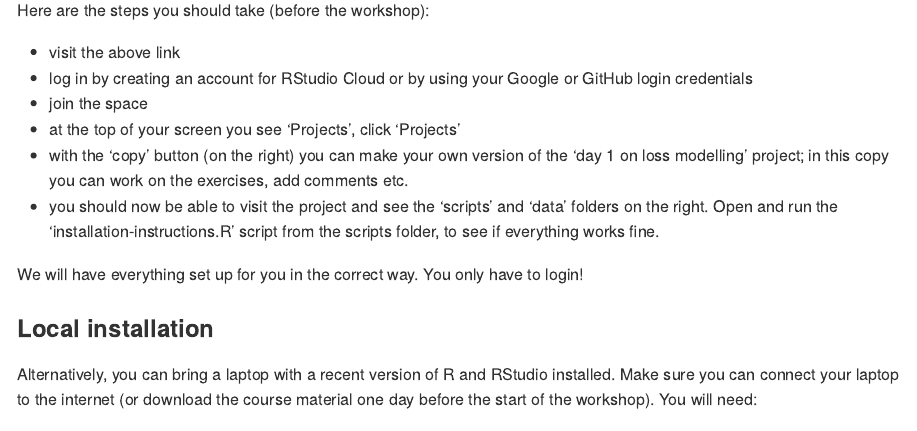
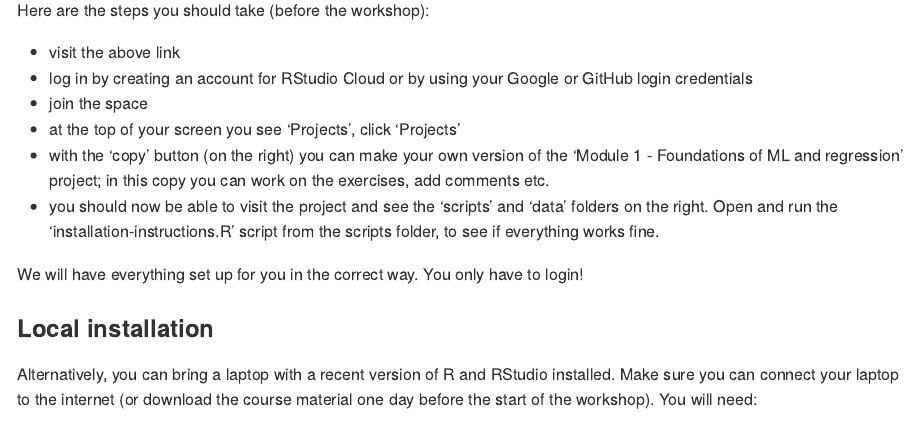
Before and after one commit to katrienantonio/hands-on-machine-learning-R-module-1, an R Markdown document (README.rmd): the page in a window 1100 px wide, from 2540 px down. The pictures show the output file README.md that the author committed with the source, drawn offline in the style of GitHub; long lines of code are wrapped.

Commit message:
update name project on Cloud

```diff
--- a/README.rmd
+++ b/README.rmd
@@ -104,7 +104,7 @@ Here are the steps you should take (before the workshop):
 - log in by creating an account for RStudio Cloud or by using your Google or GitHub login credentials
 - join the space
 - at the top of your screen you see ‘Projects’, click ‘Projects’
-- with the ‘copy’ button (on the right) you can make your own version of the ‘day 1 on loss modelling’ project; in this copy you can work on the exercises, add comments etc.
+- with the ‘copy’ button (on the right) you can make your own version of the ‘Module 1 - Foundations of ML and regression’ project; in this copy you can work on the exercises, add comments etc.
 - you should now be able to visit the project and see the ‘scripts’ and ‘data’ folders on the right. Open and run the ‘installation-instructions.R’ script from the scripts folder, to see if everything works fine.
 
 We will have everything set up for you in the correct way. You only have to login!
```
Also changed, not shown: README.md.
